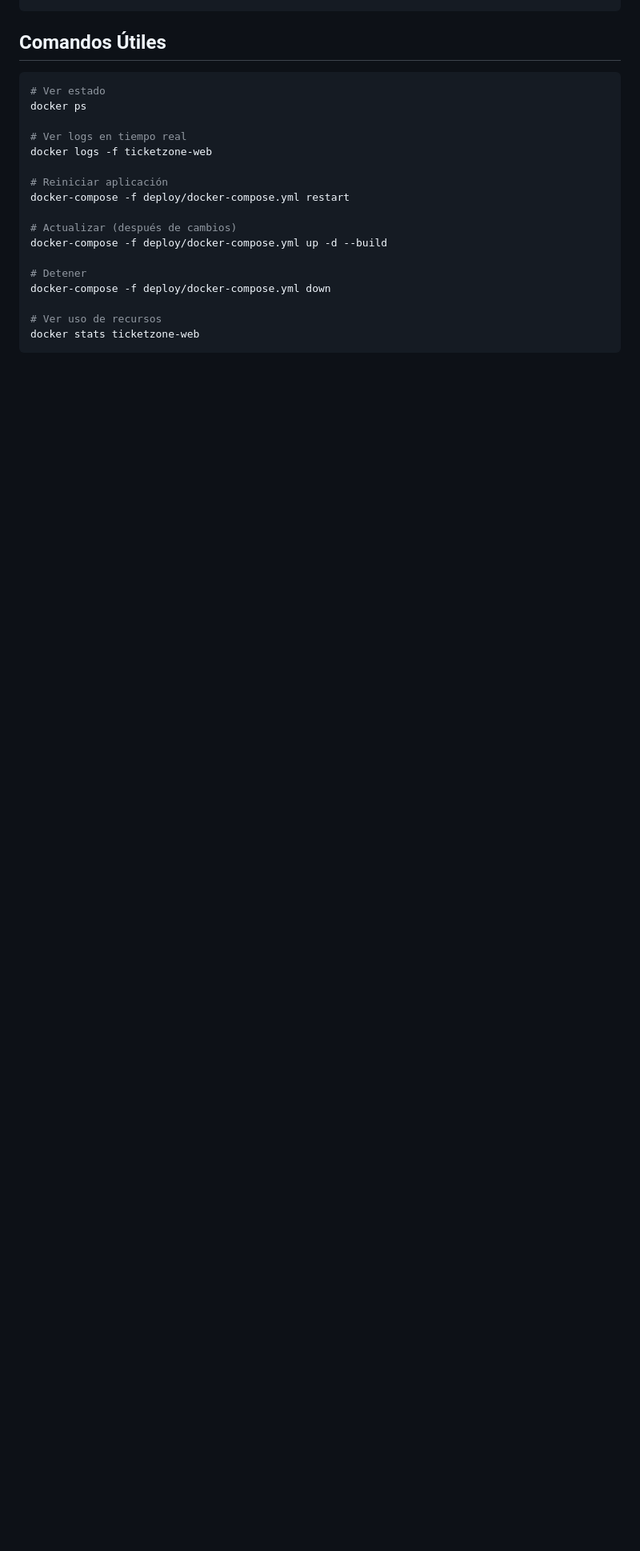
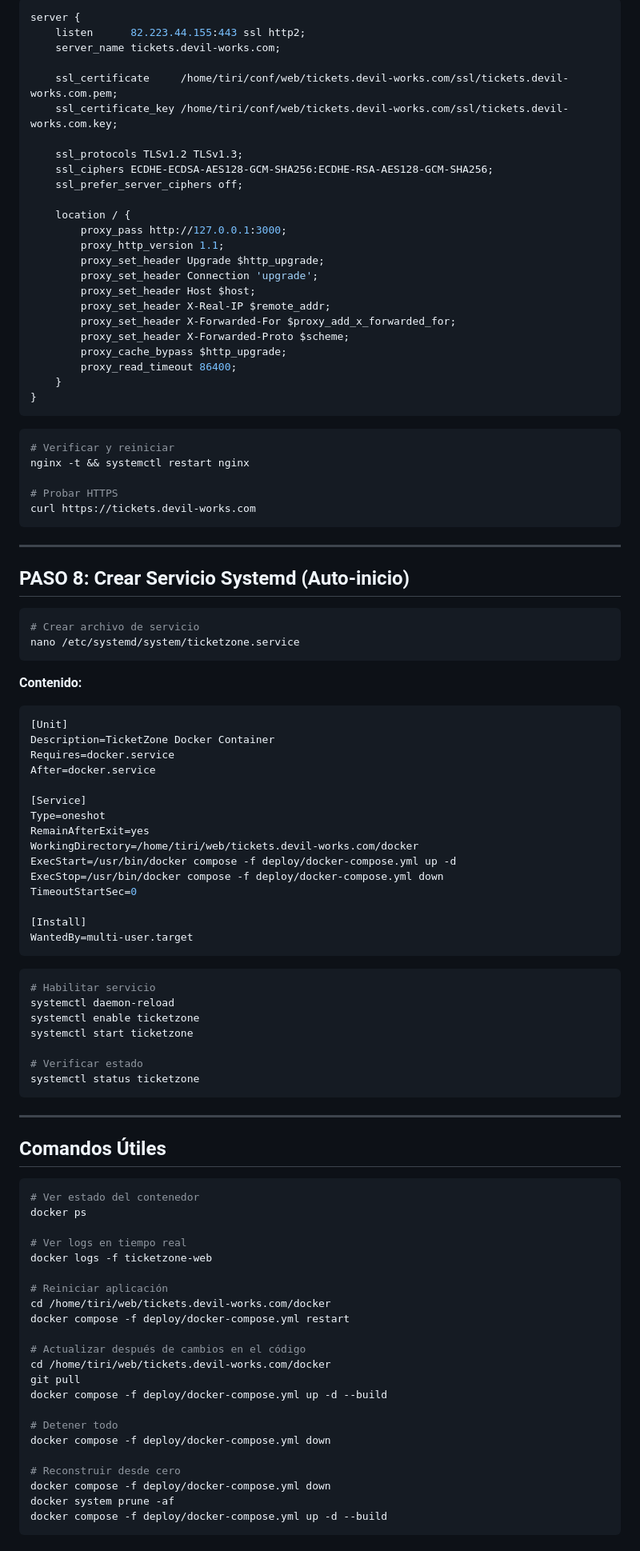
Before and after one commit to devilworks2023/ticketzone, a Markdown page: deploy/DEPLOY.md, the part around one of its changes. Shown at 80% size. GitHub-like rendering; blank space fills up the shorter version.

Commit message:
Se ha creado una guía completa para configurar el servidor desde cero.

````diff
--- a/deploy/DEPLOY.md
+++ b/deploy/DEPLOY.md
@@ -64,23 +169,103 @@ docker-compose -f deploy/docker-compose.yml up -d --build
+```nginx
+server {
+    listen      82.223.44.155:443 ssl http2;
+    server_name tickets.devil-works.com;
+
+    ssl_certificate     /home/tiri/conf/web/tickets.devil-works.com/ssl/tickets.devil-works.com.pem;
+    ssl_certificate_key /home/tiri/conf/web/tickets.devil-works.com/ssl/tickets.devil-works.com.key;
+
+    ssl_protocols TLSv1.2 TLSv1.3;
+    ssl_ciphers ECDHE-ECDSA-AES128-GCM-SHA256:ECDHE-RSA-AES128-GCM-SHA256;
+    ssl_prefer_server_ciphers off;
+
+    location / {
+        proxy_pass http://127.0.0.1:3000;
+        proxy_http_version 1.1;
+        proxy_set_header Upgrade $http_upgrade;
+        proxy_set_header Connection 'upgrade';
+        proxy_set_header Host $host;
+        proxy_set_header X-Real-IP $remote_addr;
+        proxy_set_header X-Forwarded-For $proxy_add_x_forwarded_for;
+        proxy_set_header X-Forwarded-Proto $scheme;
+        proxy_cache_bypass $http_upgrade;
+        proxy_read_timeout 86400;
+    }
+}
+```
+
+```bash
+# Verificar y reiniciar
+nginx -t && systemctl restart nginx
+
+# Probar HTTPS
+curl https://tickets.devil-works.com
+```
+
+---
+
+## PASO 8: Crear Servicio Systemd (Auto-inicio)
+
+```bash
+# Crear archivo de servicio
+nano /etc/systemd/system/ticketzone.service
+```
+
+**Contenido:**
+
+```ini
+[Unit]
+Description=TicketZone Docker Container
+Requires=docker.service
+After=docker.service
+
+[Service]
+Type=oneshot
+RemainAfterExit=yes
+WorkingDirectory=/home/tiri/web/tickets.devil-works.com/docker
+ExecStart=/usr/bin/docker compose -f deploy/docker-compose.yml up -d
+ExecStop=/usr/bin/docker compose -f deploy/docker-compose.yml down
+TimeoutStartSec=0
+
+[Install]
+WantedBy=multi-user.target
+```
+
+```bash
+# Habilitar servicio
+systemctl daemon-reload
+systemctl enable ticketzone
+systemctl start ticketzone
+
+# Verificar estado
+systemctl status ticketzone
+```
+
+---
 
 ## Comandos Útiles
 
 ```bash
-# Ver estado
+# Ver estado del contenedor
 docker ps
 
 # Ver logs en tiempo real
 docker logs -f ticketzone-web
 
 # Reiniciar aplicación
-docker-compose -f deploy/docker-compose.yml restart
+cd /home/tiri/web/tickets.devil-works.com/docker
+docker compose -f deploy/docker-compose.yml restart
 
-# Actualizar (después de cambios)
-docker-compose -f deploy/docker-compose.yml up -d --build
+# Actualizar después de cambios en el código
+cd /home/tiri/web/tickets.devil-works.com/docker
+git pull
+docker compose -f deploy/docker-compose.yml up -d --build
 
-# Detener
-docker-compose -f deploy/docker-compose.yml down
+# Detener todo
+docker compose -f deploy/docker-compose.yml down
 
-# Ver uso de recursos
-docker stats ticketzone-web
+# Reconstruir desde cero
+docker compose -f deploy/docker-compose.yml down
+docker system prune -af
+docker compose -f deploy/docker-compose.yml up -d --build
 ```
 
````
Also changed, not shown: other parts of deploy/DEPLOY.md (+185 -121 lines).
